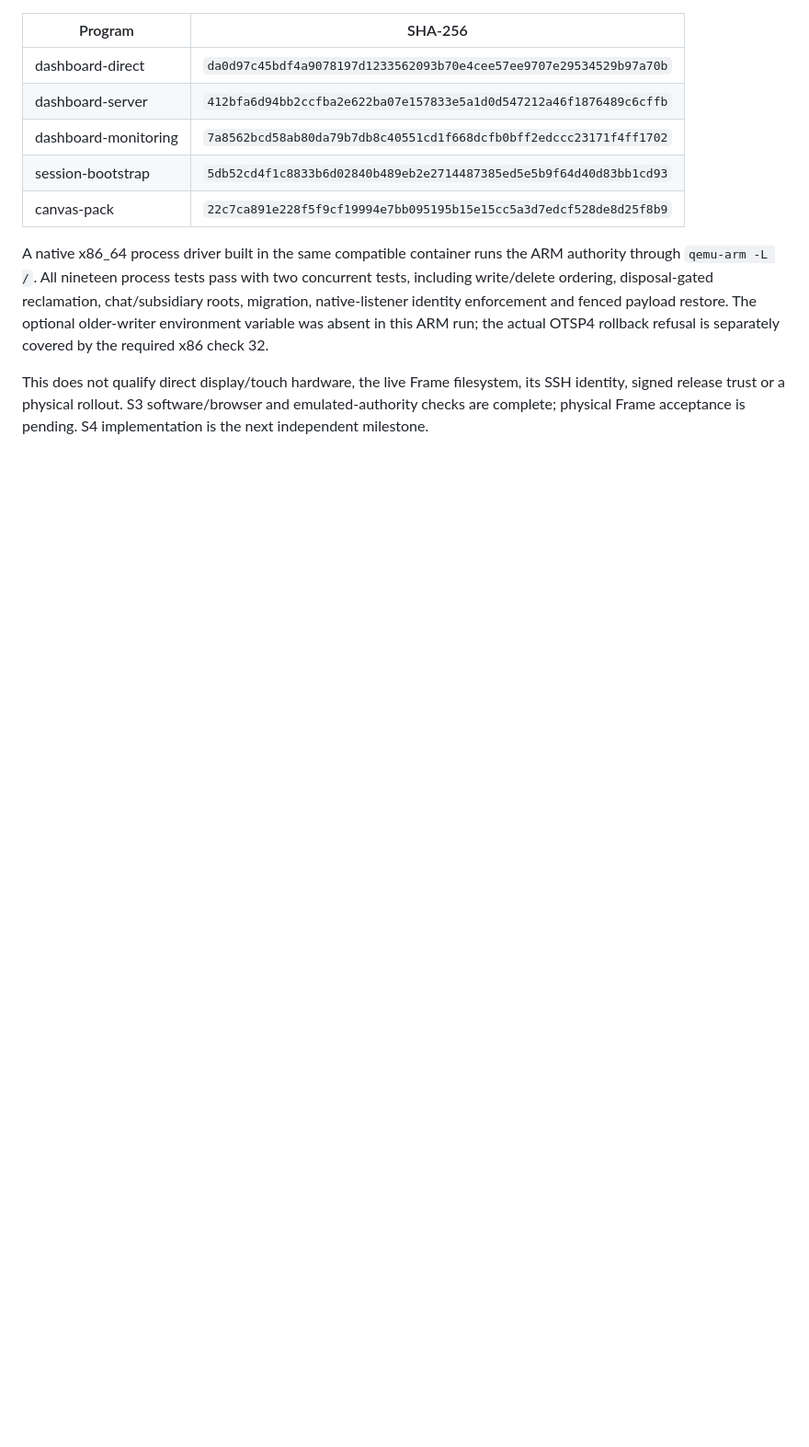
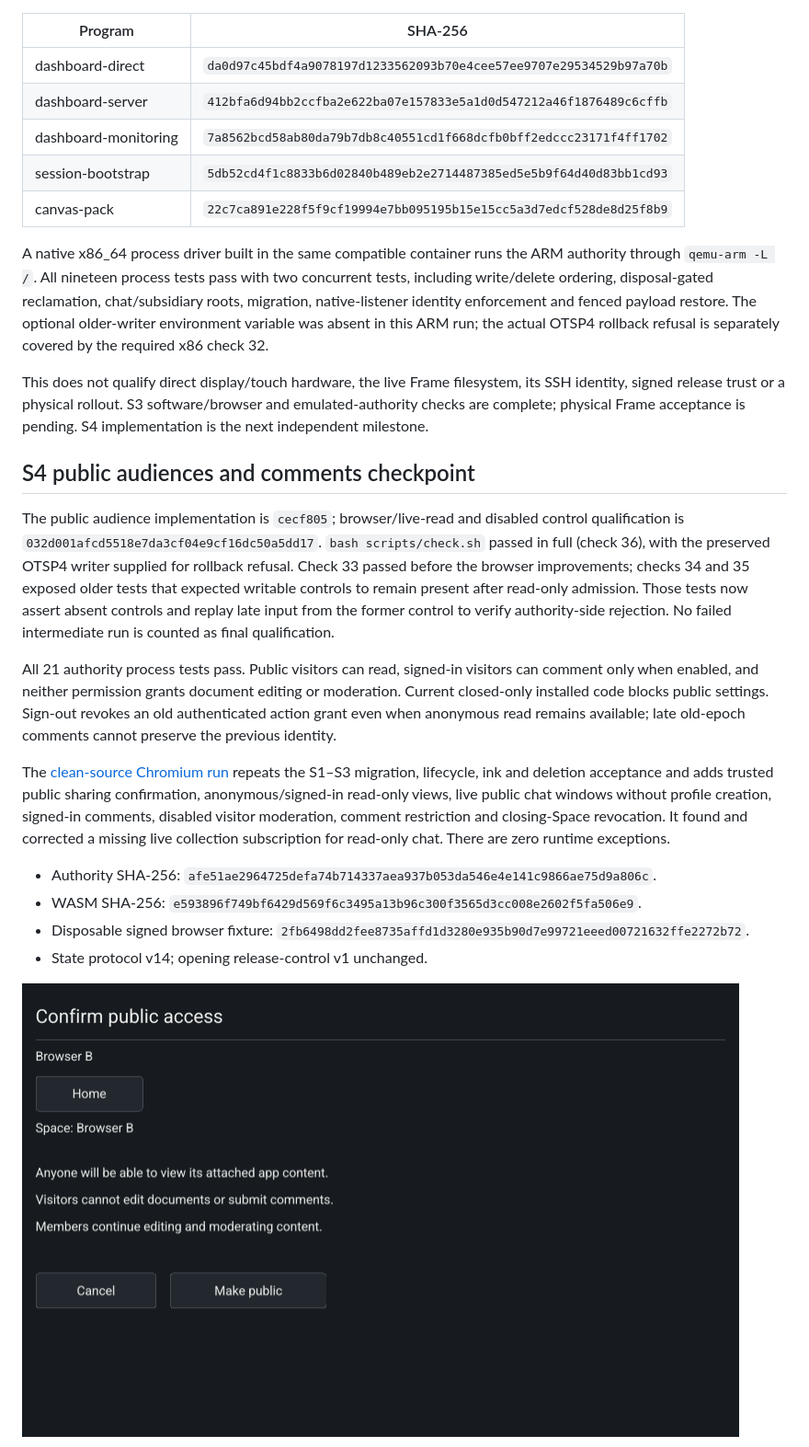
Before and after one commit to otri/otrios, a Markdown page: docs/experiments/spaces-admission-2026-11-01.md, the part around one of its changes. Shown at 92% size. GitHub-like rendering; pictures changed too: docs/experiments/data/spaces-public-confirmation-v14.png (added); blank space fills up the shorter version.

Commit message:
Record public audience and comment browser qualification

```diff
--- a/docs/experiments/spaces-admission-2026-11-01.md
+++ b/docs/experiments/spaces-admission-2026-11-01.md
@@ -577,3 +577,36 @@ This does not qualify direct display/touch hardware, the live Frame filesystem,
 its SSH identity, signed release trust or a physical rollout. S3 software/browser
 and emulated-authority checks are complete; physical Frame acceptance is pending.
 S4 implementation is the next independent milestone.
+
+
+## S4 public audiences and comments checkpoint
+
+The public audience implementation is `cecf805`; browser/live-read and disabled
+control qualification is `032d001afcd5518e7da3cf04e9cf16dc50a5dd17`.
+`bash scripts/check.sh` passed in full (check 36), with the preserved OTSP4 writer
+supplied for rollback refusal. Check 33 passed before the browser improvements;
+checks 34 and 35 exposed older tests that expected writable controls to remain
+present after read-only admission. Those tests now assert absent controls and
+replay late input from the former control to verify authority-side rejection.
+No failed intermediate run is counted as final qualification.
+
+All 21 authority process tests pass. Public visitors can read, signed-in visitors
+can comment only when enabled, and neither permission grants document editing or
+moderation. Current closed-only installed code blocks public settings. Sign-out
+revokes an old authenticated action grant even when anonymous read remains
+available; late old-epoch comments cannot preserve the previous identity.
+
+The [clean-source Chromium run](data/spaces-public-v14.json) repeats the S1–S3
+migration, lifecycle, ink and deletion acceptance and adds trusted public sharing
+confirmation, anonymous/signed-in read-only views, live public chat windows without
+profile creation, signed-in comments, disabled visitor moderation, comment
+restriction and closing-Space revocation. It found and corrected a missing live
+collection subscription for read-only chat. There are zero runtime exceptions.
+
+- Authority SHA-256: `afe51ae2964725defa74b714337aea937b053da546e4e141c9866ae75d9a806c`.
+- WASM SHA-256: `e593896f749bf6429d569f6c3495a13b96c300f3565d3cc008e2602f5fa506e9`.
+- Disposable signed browser fixture: `2fb6498dd2fee8735affd1d3280e935b90d7e99721eeed00721632ffe2272b72`.
+- State protocol v14; opening release-control v1 unchanged.
+
+![Explicit public sharing confirmation](data/spaces-public-confirmation-v14.png)
+
```
Also changed, not shown: other parts of docs/experiments/spaces-admission-2026-11-01.md (+8 -0 lines), docs/experiments/data/spaces-public-comment-v14.png (added), docs/experiments/data/spaces-public-read-only-v14.png (added), 1 other file.
